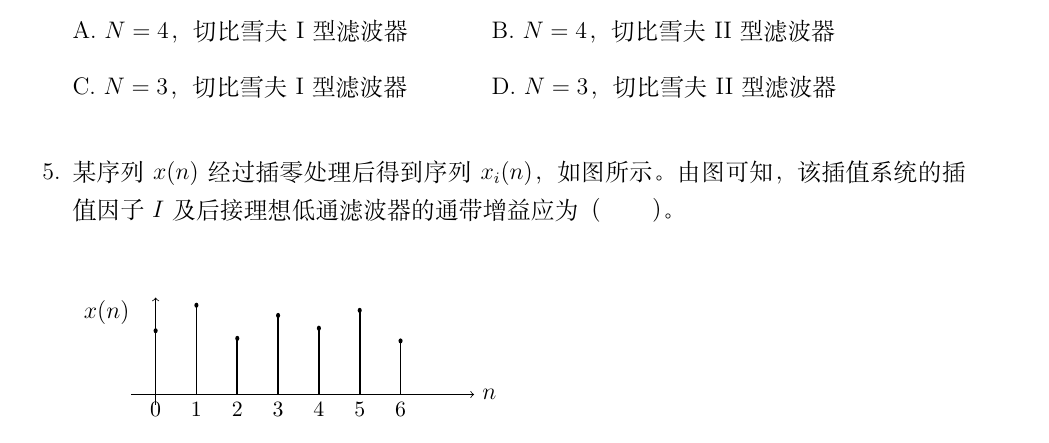
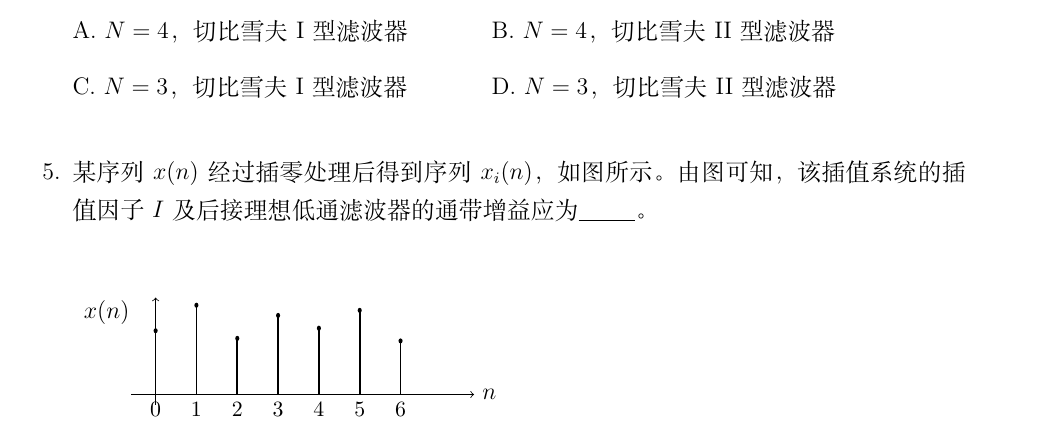
Before and after one commit to Pandamonic/CUC_2025-2026_DSP_Final_Exam, a LaTeX document (main.tex): part of page 4 of 14, cut so that both start at the same text. Compiled offline with XeLaTeX.

Commit message:
Fix LaTeX formatting and add blank space in item

```diff
--- a/main.tex
+++ b/main.tex
@@ -373,7 +373,7 @@ C. $N=3$，切比雪夫 I 型滤波器
 D. $N=3$，切比雪夫 II 型滤波器
 \end{tabular}
 
-\item 某序列 $x(n)$ 经过插零处理后得到序列 $x_i(n)$，如图所示。由图可知，该插值系统的插值因子 $I$ 及后接理想低通滤波器的通带增益应为（\qquad）。
+\item 某序列 $x(n)$ 经过插零处理后得到序列 $x_i(n)$，如图所示。由图可知，该插值系统的插值因子 $I$ 及后接理想低通滤波器的通带增益应为\blank[1cm]。
 
 \begin{center}
 \begin{tikzpicture}[x=0.72cm,y=0.9cm]
```
